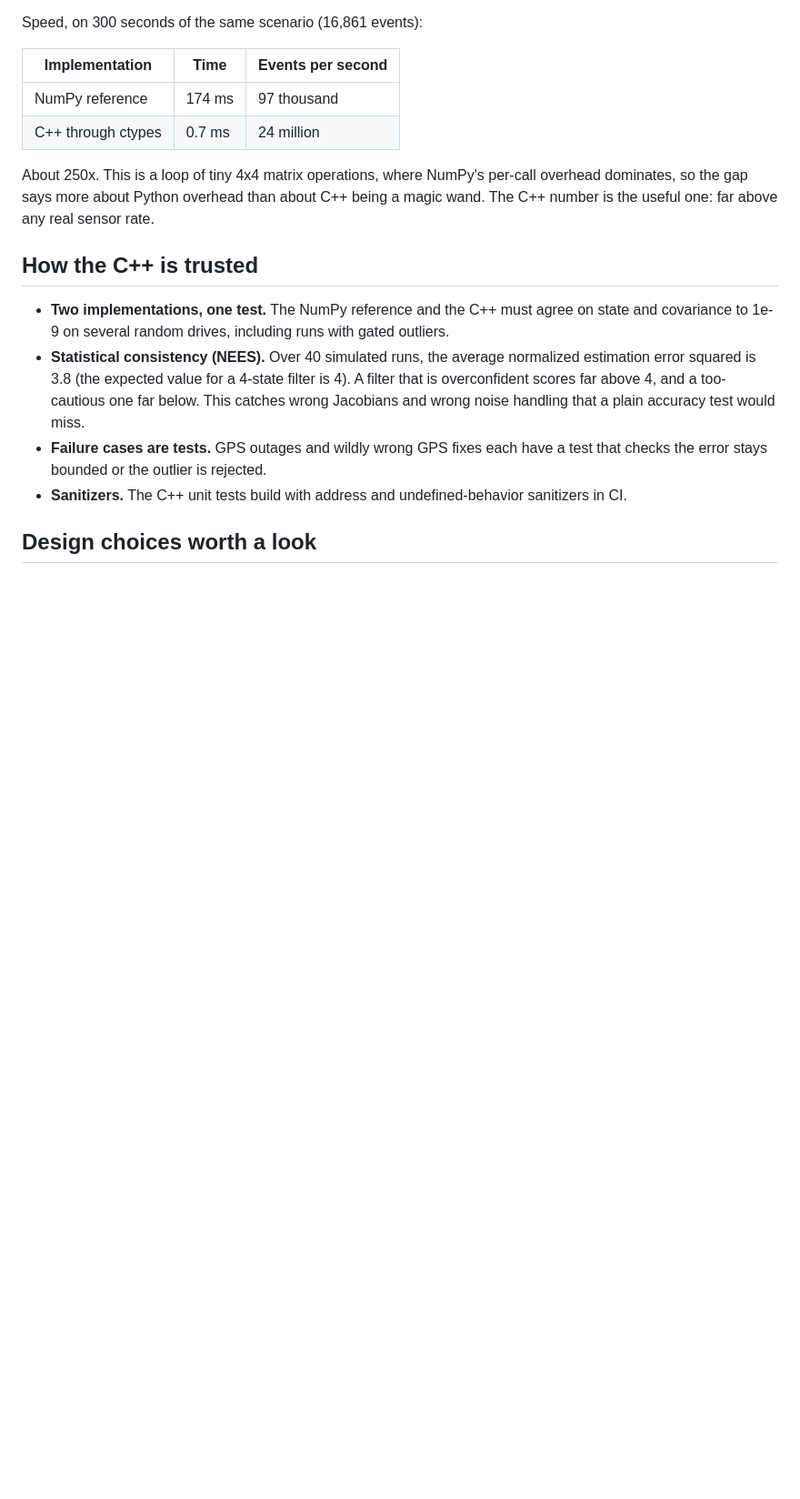
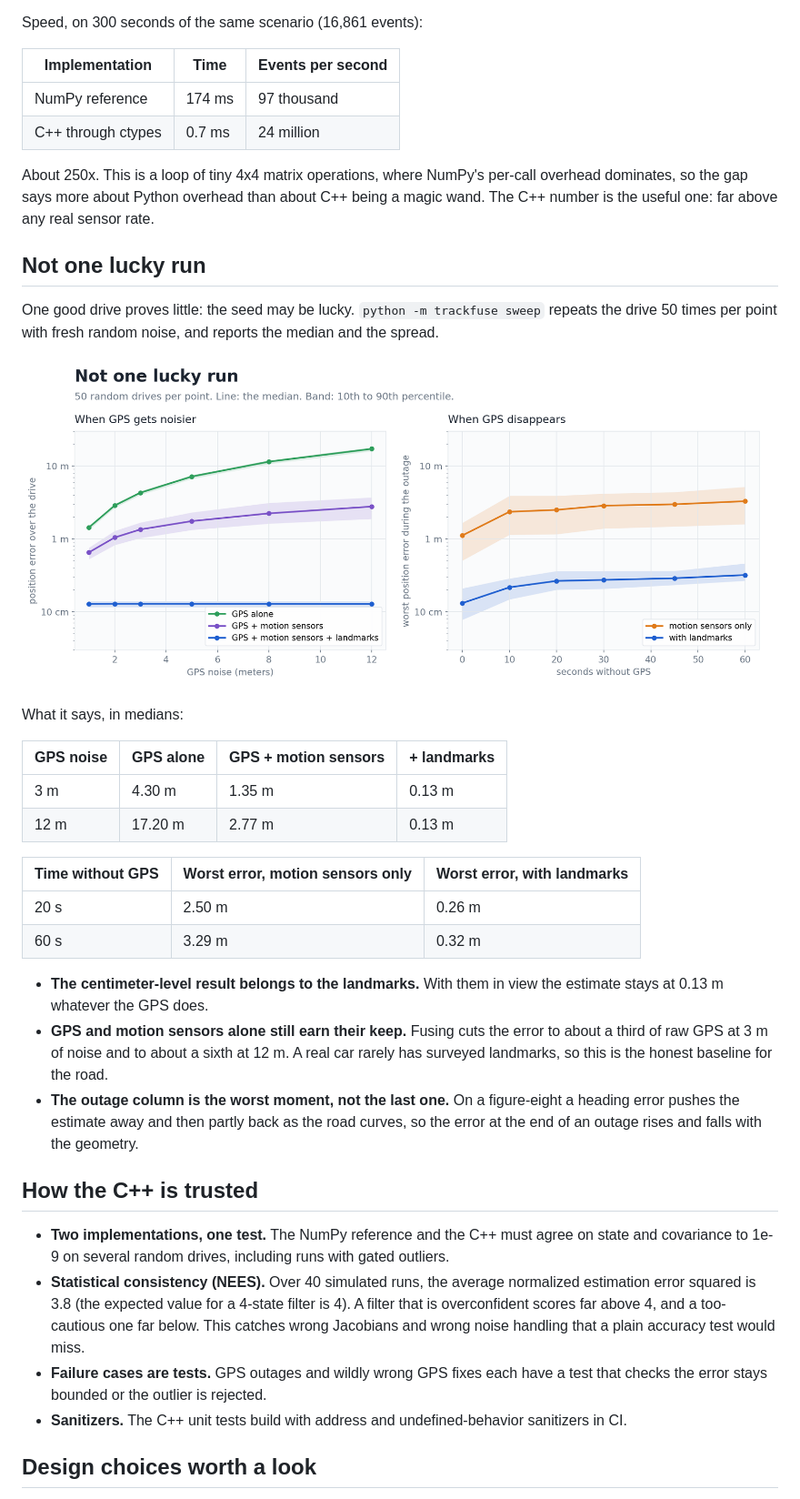
Before and after one commit to nimrodbh/trackfuse, a Markdown page: README.md, the part around one of its changes. Shown at 91% size. Drawn GitHub-style; pictures changed too: docs/robustness.png (added); blank space fills up the shorter version.

Commit message:
README: results over 50 random drives per condition
Adds the sweep chart and its medians. The main point it makes plain: the
centimeter-level result belongs to the landmarks. With GPS and motion
sensors only, fusing cuts the error to about a third of raw GPS at 3 m of
noise (4.30 m to 1.35 m) and to about a sixth at 12 m, which is the honest
baseline for a road with no surveyed landmarks.

Co-Authored-By: Claude Fable 5.2 <noreply@anthropic.com>

```diff
--- a/README.md
+++ b/README.md
@@ -63,6 +65,28 @@ Speed, on 300 seconds of the same scenario (16,861 events):
 
 About 250x. This is a loop of tiny 4x4 matrix operations, where NumPy's per-call overhead dominates, so the gap says more about Python overhead than about C++ being a magic wand. The C++ number is the useful one: far above any real sensor rate.
 
+## Not one lucky run
+
+One good drive proves little: the seed may be lucky. `python -m trackfuse sweep` repeats the drive 50 times per point with fresh random noise, and reports the median and the spread.
+
+![Position error against GPS noise, and worst error against the length of a GPS outage, over 50 random drives per point](docs/robustness.png)
+
+What it says, in medians:
+
+| GPS noise | GPS alone | GPS + motion sensors | + landmarks |
+|---|---|---|---|
+| 3 m | 4.30 m | 1.35 m | 0.13 m |
+| 12 m | 17.20 m | 2.77 m | 0.13 m |
+
+| Time without GPS | Worst error, motion sensors only | Worst error, with landmarks |
+|---|---|---|
+| 20 s | 2.50 m | 0.26 m |
+| 60 s | 3.29 m | 0.32 m |
+
+- **The centimeter-level result belongs to the landmarks.** With them in view the estimate stays at 0.13 m whatever the GPS does.
+- **GPS and motion sensors alone still earn their keep.** Fusing cuts the error to about a third of raw GPS at 3 m of noise and to about a sixth at 12 m. A real car rarely has surveyed landmarks, so this is the honest baseline for the road.
+- **The outage column is the worst moment, not the last one.** On a figure-eight a heading error pushes the estimate away and then partly back as the road curves, so the error at the end of an outage rises and falls with the geometry.
+
 ## How the C++ is trusted
 
 - **Two implementations, one test.** The NumPy reference and the C++ must agree on state and covariance to 1e-9 on several random drives, including runs with gated outliers.
```
Also changed, not shown: other parts of README.md (+2 -0 lines).
